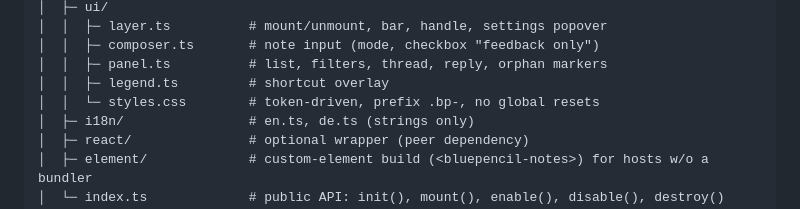
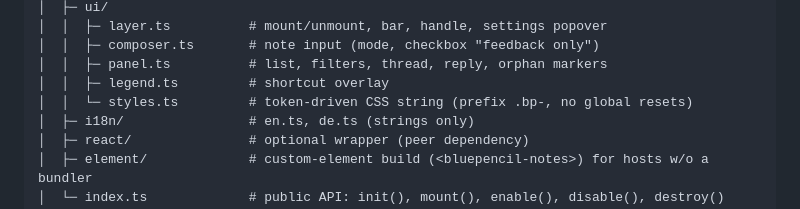
Before and after one commit to Popoboxxo/bluepencil, a Markdown page: docs/ARCHITECTURE.md, the part around the change. Rendered like a GitHub page.

```diff
--- a/docs/ARCHITECTURE.md
+++ b/docs/ARCHITECTURE.md
@@ -36,7 +36,7 @@ bluepencil/
 │  │  ├─ composer.ts       # note input (mode, checkbox "feedback only")
 │  │  ├─ panel.ts          # list, filters, thread, reply, orphan markers
 │  │  ├─ legend.ts         # shortcut overlay
-│  │  └─ styles.css        # token-driven, prefix .bp-, no global resets
+│  │  └─ styles.ts         # token-driven CSS string (prefix .bp-, no global resets)
 │  ├─ i18n/                # en.ts, de.ts (strings only)
 │  ├─ react/               # optional wrapper (peer dependency)
 │  ├─ element/             # custom-element build (<bluepencil-notes>) for hosts w/o a bundler
```
Also changed, not shown: docs/INTERNAL-API.md (added, +269 -0 lines).
